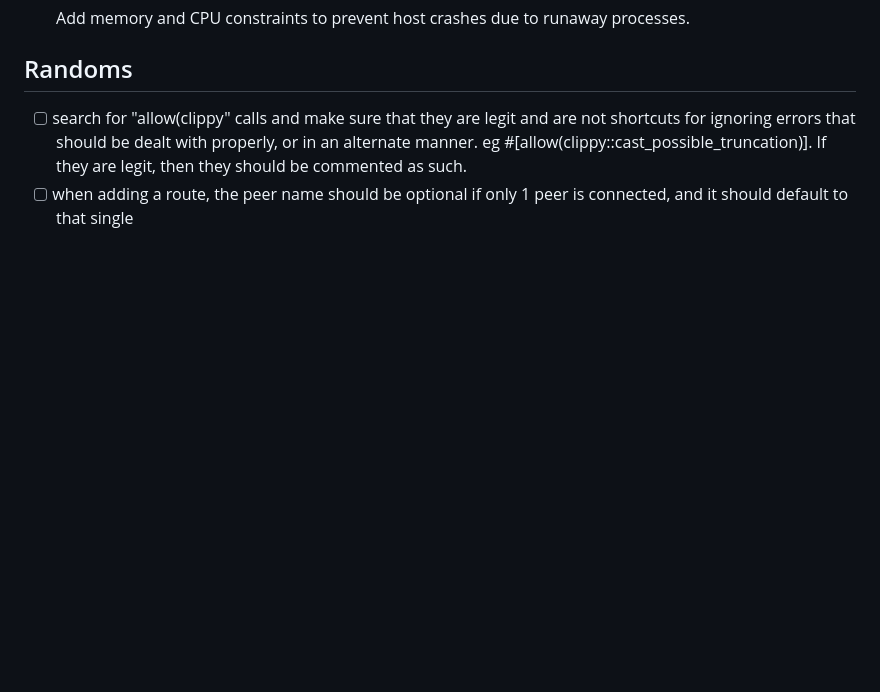
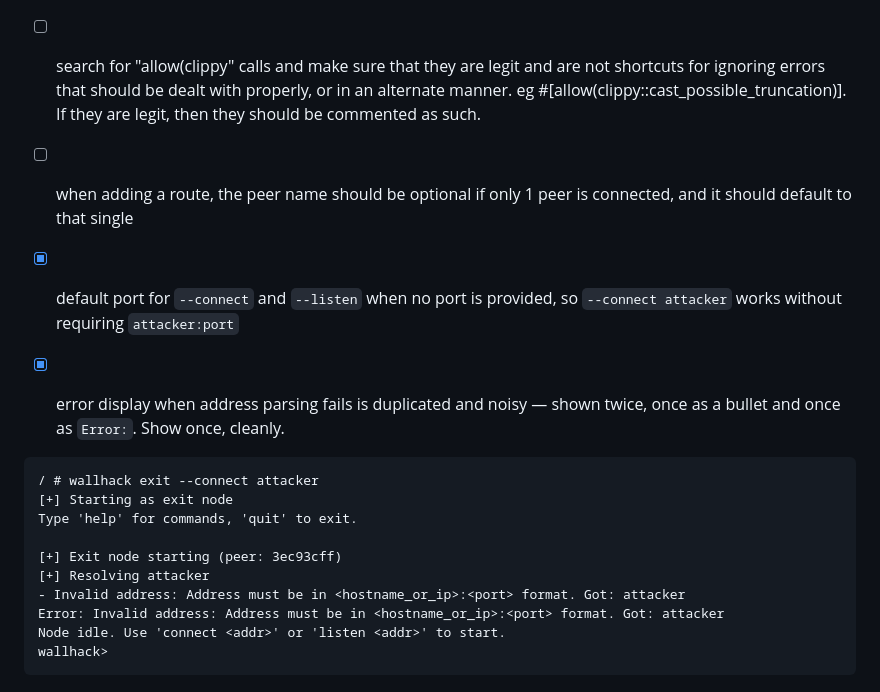
Before and after one commit to block65/wallhack, a Markdown page: TODO.md, the part around the change. GitHub-like rendering; blank space fills up the shorter version.

Commit message:
chore: update TODO with completed items and new randoms

````diff
--- a/TODO.md
+++ b/TODO.md
@@ -157,3 +157,19 @@ See [docs/specs/PHASE4.md](docs/specs/PHASE4.md) for full spec.
 
 - [ ] search for "allow(clippy" calls and make sure that they are legit and are not shortcuts for ignoring errors that should be dealt with properly, or in an alternate manner. eg #[allow(clippy::cast_possible_truncation)].  If they are legit, then they should be commented as such.
 - [ ] when adding a route, the peer name should be optional if only 1 peer is connected, and it should default to that single
+- [x] default port for `--connect` and `--listen` when no port is provided, so `--connect attacker` works without requiring `attacker:port`
+- [x] error display when address parsing fails is duplicated and noisy — shown twice, once as a bullet and once as `Error:`. Show once, cleanly.
+
+
+```
+/ # wallhack exit --connect attacker
+[+] Starting as exit node
+Type 'help' for commands, 'quit' to exit.
+
+[+] Exit node starting (peer: 3ec93cff)
+[+] Resolving attacker
+- Invalid address: Address must be in <hostname_or_ip>:<port> format. Got: attacker
+Error: Invalid address: Address must be in <hostname_or_ip>:<port> format. Got: attacker
+Node idle. Use 'connect <addr>' or 'listen <addr>' to start.
+wallhack>
+```
````
